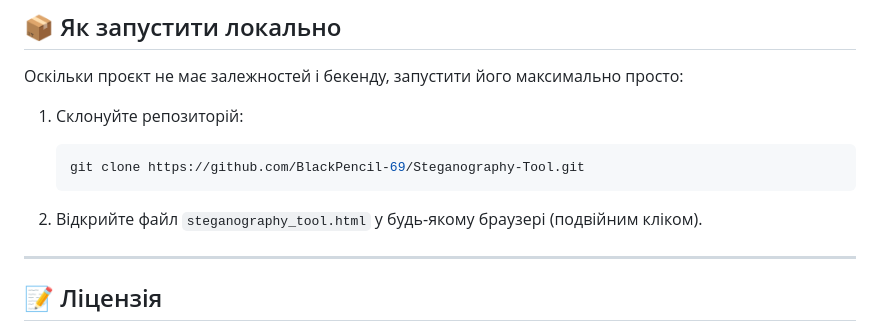
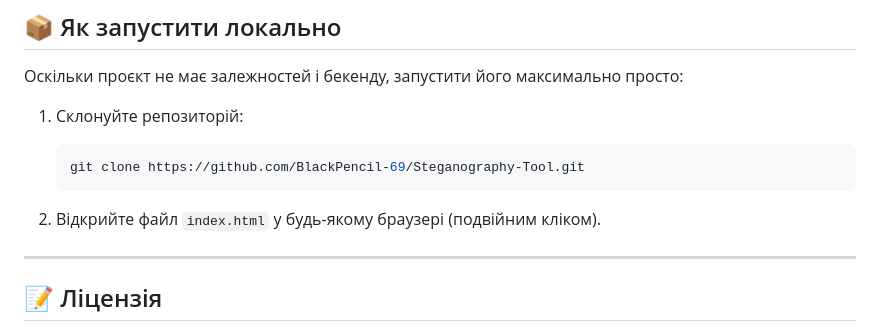
Before and after one commit to BlackPencil-69/Steganography-Tool, a Markdown page: README.md, the part around the change. Drawn GitHub-style.

````diff
--- a/README.md
+++ b/README.md
@@ -42,7 +42,7 @@
    git clone https://github.com/BlackPencil-69/Steganography-Tool.git
    ```
 
-2. Відкрийте файл `steganography_tool.html` у будь-якому браузері (подвійним кліком).
+2. Відкрийте файл `index.html` у будь-якому браузері (подвійним кліком).
 
 ---
 
````
